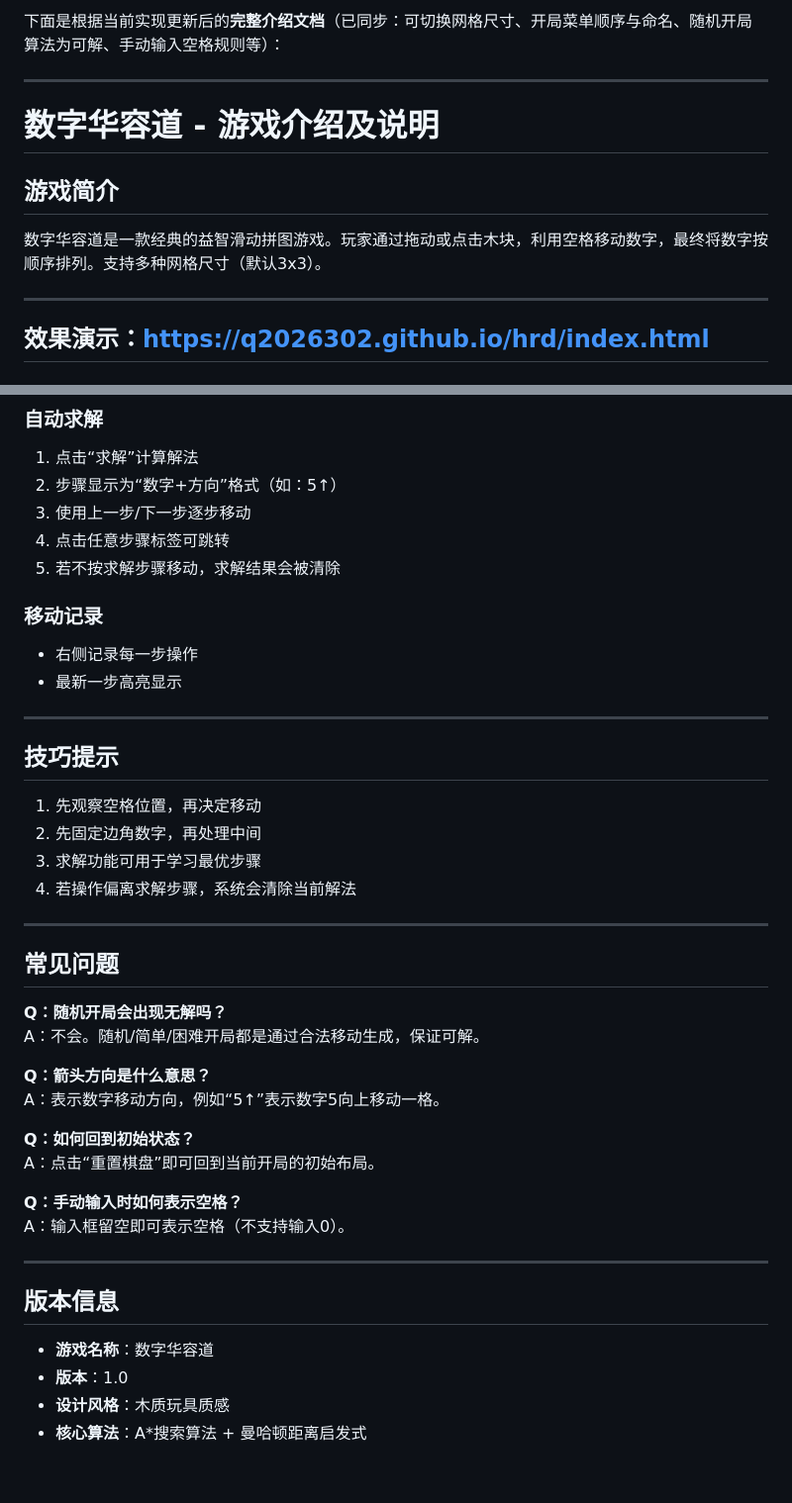
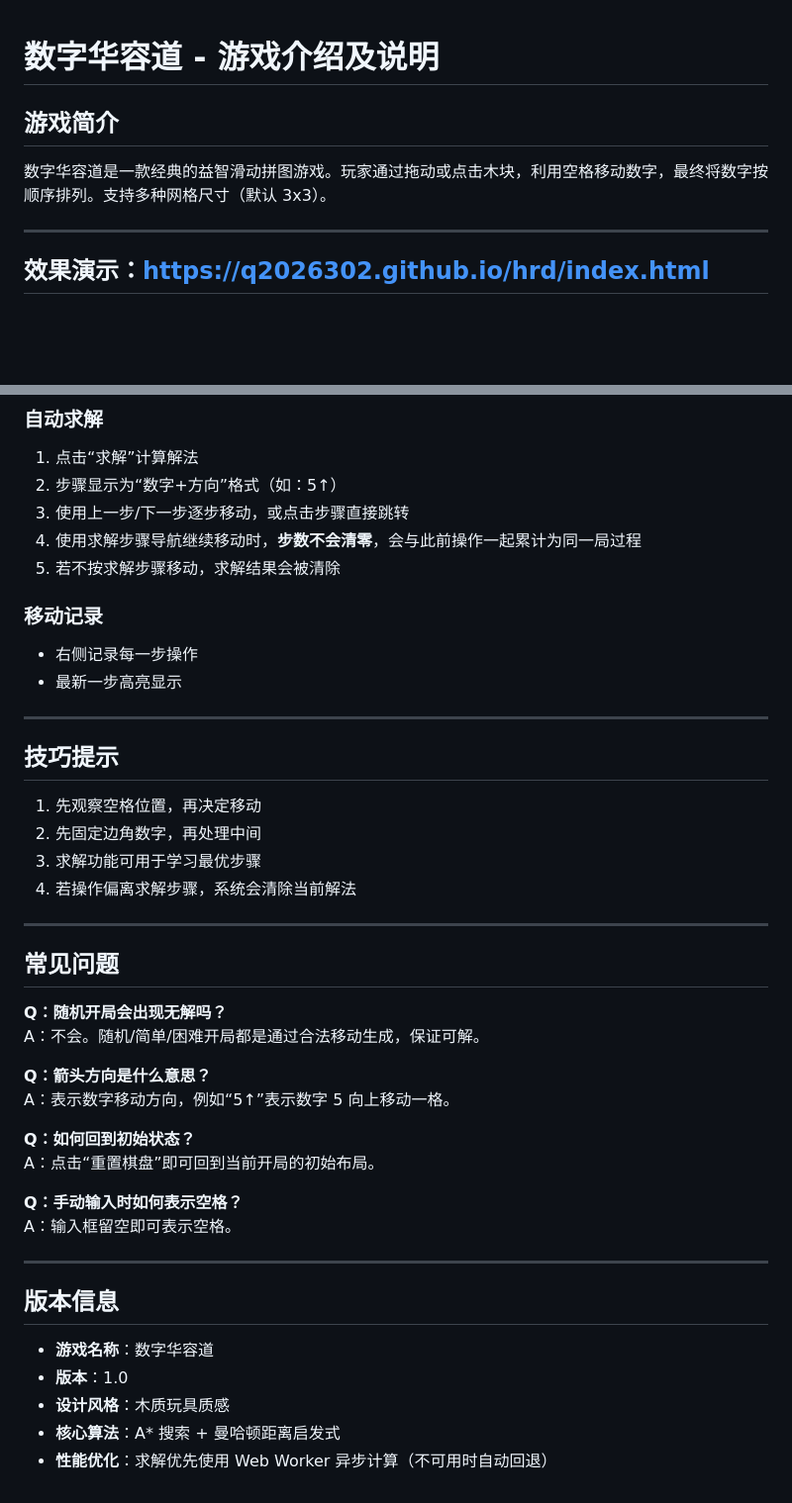
Before and after one commit to q2026302/hrd, a Markdown page: README.md, 2 parts joined by grey strips. Shown at 99% size. Drawn GitHub-style; blank space fills up the shorter version.

```diff
--- a/README.md
+++ b/README.md
@@ -1,14 +1,8 @@
-
-
-下面是根据当前实现更新后的**完整介绍文档**（已同步：可切换网格尺寸、开局菜单顺序与命名、随机开局算法为可解、手动输入空格规则等）：
-
----
-
 # 数字华容道 - 游戏介绍及说明
 
 ## 游戏简介
 
-数字华容道是一款经典的益智滑动拼图游戏。玩家通过拖动或点击木块，利用空格移动数字，最终将数字按顺序排列。支持多种网格尺寸（默认3x3）。
+数字华容道是一款经典的益智滑动拼图游戏。玩家通过拖动或点击木块，利用空格移动数字，最终将数字按顺序排列。支持多种网格尺寸（默认 3x3）。
 
 ---
 效果演示：[https://q2026302.github.io/hrd/index.html](https://q2026302.github.io/hrd/index.html)
@@ -104,8 +98,8 @@
 ### 自动求解
 1. 点击“求解”计算解法
 2. 步骤显示为“数字+方向”格式（如：5↑）
-3. 使用上一步/下一步逐步移动
-4. 点击任意步骤标签可跳转
+3. 使用上一步/下一步逐步移动，或点击步骤直接跳转
+4. 使用求解步骤导航继续移动时，**步数不会清零**，会与此前操作一起累计为同一局过程
 5. 若不按求解步骤移动，求解结果会被清除
 
 ### 移动记录
@@ -115,7 +109,6 @@
 ---
 
 ## 技巧提示
-
 1. 先观察空格位置，再决定移动
 2. 先固定边角数字，再处理中间
 3. 求解功能可用于学习最优步骤
@@ -129,19 +122,19 @@
 A：不会。随机/简单/困难开局都是通过合法移动生成，保证可解。
 
 **Q：箭头方向是什么意思？**
-A：表示数字移动方向，例如“5↑”表示数字5向上移动一格。
+A：表示数字移动方向，例如“5↑”表示数字 5 向上移动一格。
 
 **Q：如何回到初始状态？**
 A：点击“重置棋盘”即可回到当前开局的初始布局。
 
 **Q：手动输入时如何表示空格？**
-A：输入框留空即可表示空格（不支持输入0）。
+A：输入框留空即可表示空格。
 
 ---
 
 ## 版本信息
-
 - **游戏名称**：数字华容道
 - **版本**：1.0
 - **设计风格**：木质玩具质感
-- **核心算法**：A*搜索算法 + 曼哈顿距离启发式
+- **核心算法**：A* 搜索 + 曼哈顿距离启发式
+- **性能优化**：求解优先使用 Web Worker 异步计算（不可用时自动回退）
```
Also changed, not shown: other parts of README.md (+18 -18 lines), README.en.md (+1 -0 lines).
